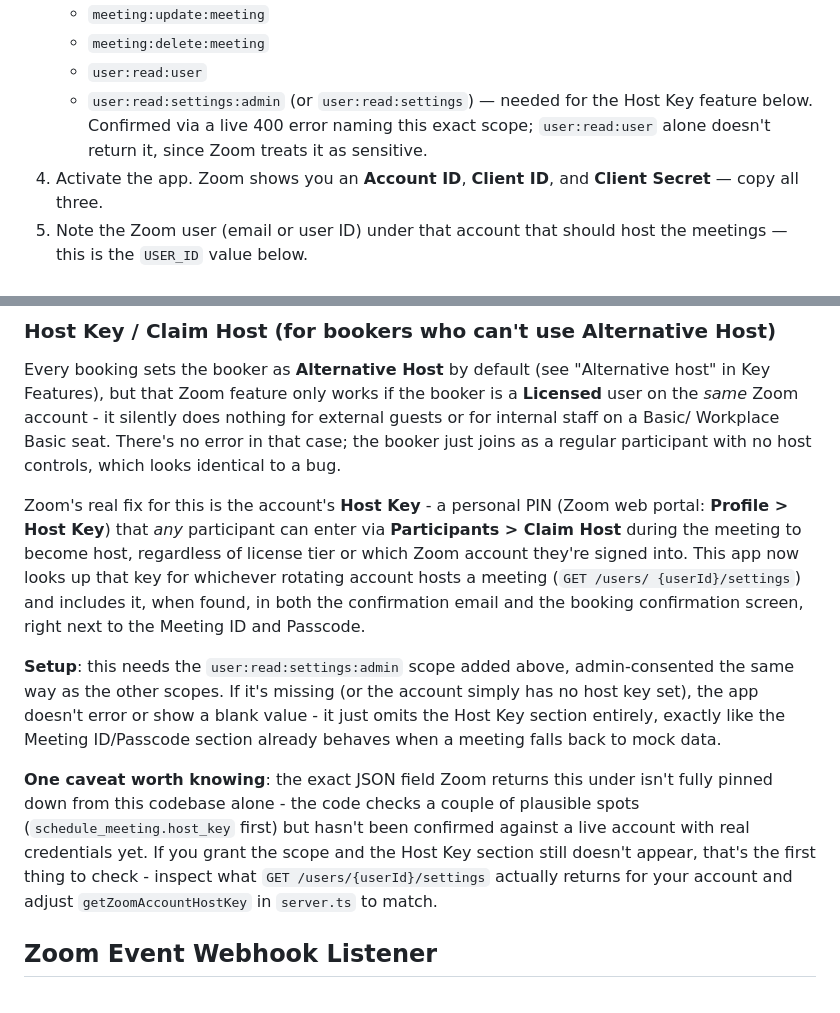
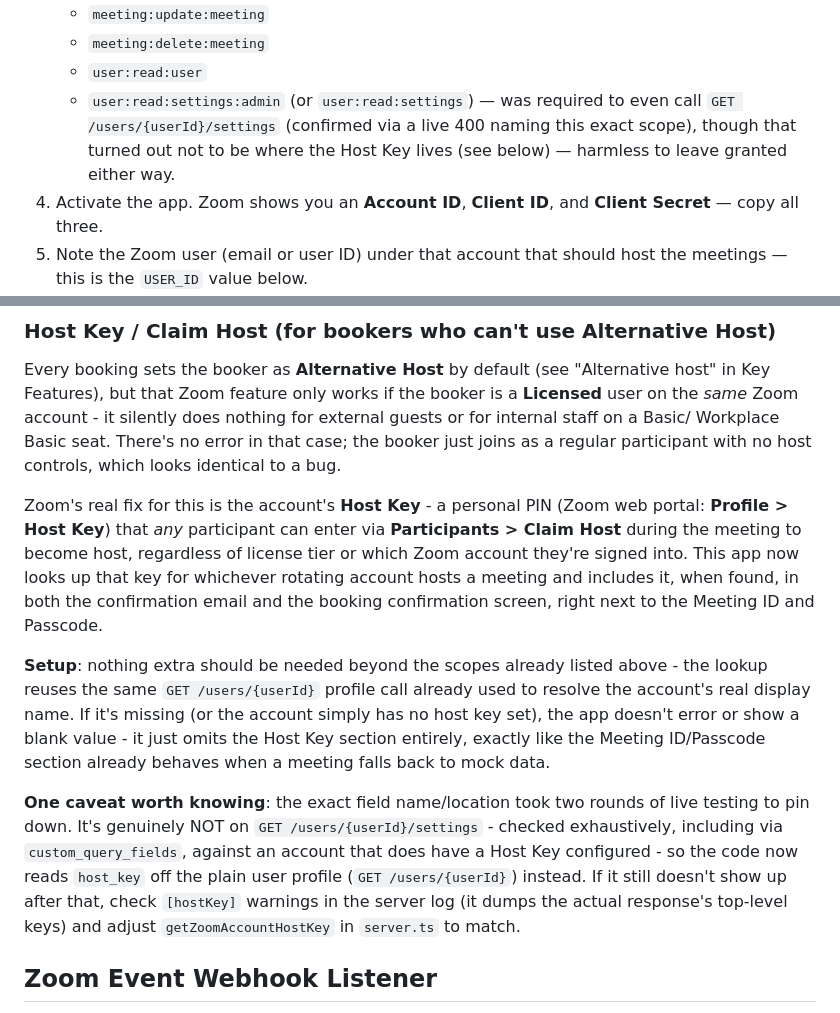
Before and after one commit to svcict/zoombookingportal, a Markdown page: README.md, 2 parts joined by grey strips. Rendered like a GitHub page.

Commit message:
Update Host Key README section to match the /settings -> profile fix
Follows up on the previous commit switching getZoomAccountHostKey() from
GET /users/{userId}/settings to the plain GET /users/{userId} profile
call. The setup/caveat text still described the old (wrong) location and
scope requirement.

Co-Authored-By: Claude Sonnet 5 <noreply@anthropic.com>
Claude-Session: https://claude.ai/code/session_01JrJdCpK8p3LrqqhjJbScWy

```diff
--- a/README.md
+++ b/README.md
@@ -223,10 +223,10 @@ For each of the two Zoom accounts/licenses you want to rotate between, repeat th
    - `meeting:update:meeting`
    - `meeting:delete:meeting`
    - `user:read:user`
-   - `user:read:settings:admin` (or `user:read:settings`) — needed for the
-     Host Key feature below. Confirmed via a live 400 error naming this
-     exact scope; `user:read:user` alone doesn't return it, since Zoom
-     treats it as sensitive.
+   - `user:read:settings:admin` (or `user:read:settings`) — was required to
+     even call `GET /users/{userId}/settings` (confirmed via a live 400
+     naming this exact scope), though that turned out not to be where the
+     Host Key lives (see below) — harmless to leave granted either way.
 4. Activate the app. Zoom shows you an **Account ID**, **Client ID**, and **Client Secret** —
    copy all three.
 5. Note the Zoom user (email or user ID) under that account that should host the meetings —
@@ -261,21 +261,22 @@ participant with no host controls, which looks identical to a bug.
 Zoom's real fix for this is the account's **Host Key** - a personal PIN (Zoom web portal:
 **Profile > Host Key**) that *any* participant can enter via **Participants > Claim Host** during
 the meeting to become host, regardless of license tier or which Zoom account they're signed into.
-This app now looks up that key for whichever rotating account hosts a meeting (`GET /users/
-{userId}/settings`) and includes it, when found, in both the confirmation email and the booking
-confirmation screen, right next to the Meeting ID and Passcode.
+This app now looks up that key for whichever rotating account hosts a meeting and includes it,
+when found, in both the confirmation email and the booking confirmation screen, right next to the
+Meeting ID and Passcode.
 
-**Setup**: this needs the `user:read:settings:admin` scope added above, admin-consented the same
-way as the other scopes. If it's missing (or the account simply has no host key set), the app
-doesn't error or show a blank value - it just omits the Host Key section entirely, exactly like
-the Meeting ID/Passcode section already behaves when a meeting falls back to mock data.
+**Setup**: nothing extra should be needed beyond the scopes already listed above - the lookup
+reuses the same `GET /users/{userId}` profile call already used to resolve the account's real
+display name. If it's missing (or the account simply has no host key set), the app doesn't error
+or show a blank value - it just omits the Host Key section entirely, exactly like the Meeting
+ID/Passcode section already behaves when a meeting falls back to mock data.
 
-**One caveat worth knowing**: the exact JSON field Zoom returns this under isn't fully pinned down
-from this codebase alone - the code checks a couple of plausible spots (`schedule_meeting.host_key`
-first) but hasn't been confirmed against a live account with real credentials yet. If you grant the
-scope and the Host Key section still doesn't appear, that's the first thing to check - inspect what
-`GET /users/{userId}/settings` actually returns for your account and adjust `getZoomAccountHostKey`
-in `server.ts` to match.
+**One caveat worth knowing**: the exact field name/location took two rounds of live testing to
+pin down. It's genuinely NOT on `GET /users/{userId}/settings` - checked exhaustively, including
+via `custom_query_fields`, against an account that does have a Host Key configured - so the code
+now reads `host_key` off the plain user profile (`GET /users/{userId}`) instead. If it still
+doesn't show up after that, check `[hostKey]` warnings in the server log (it dumps the actual
+response's top-level keys) and adjust `getZoomAccountHostKey` in `server.ts` to match.
 
 ## Zoom Event Webhook Listener
 
```
